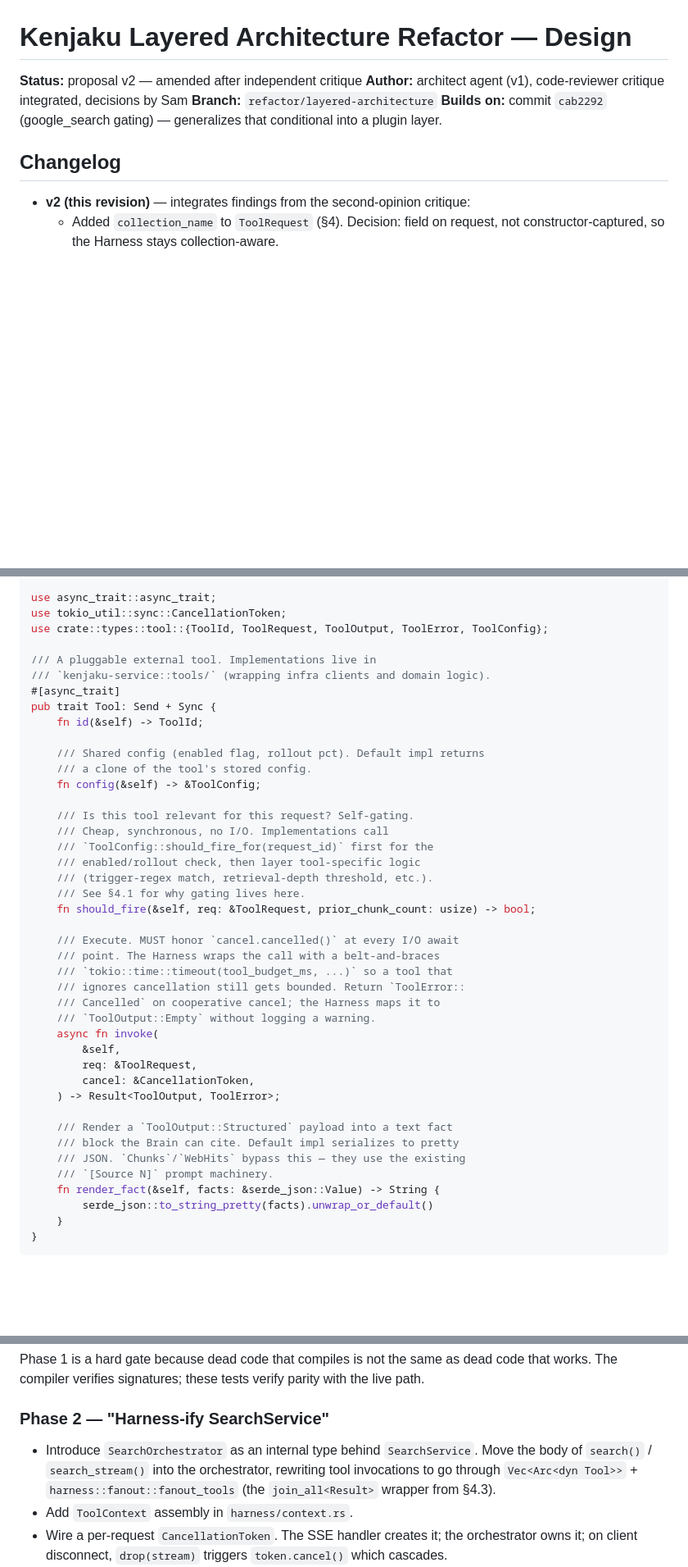
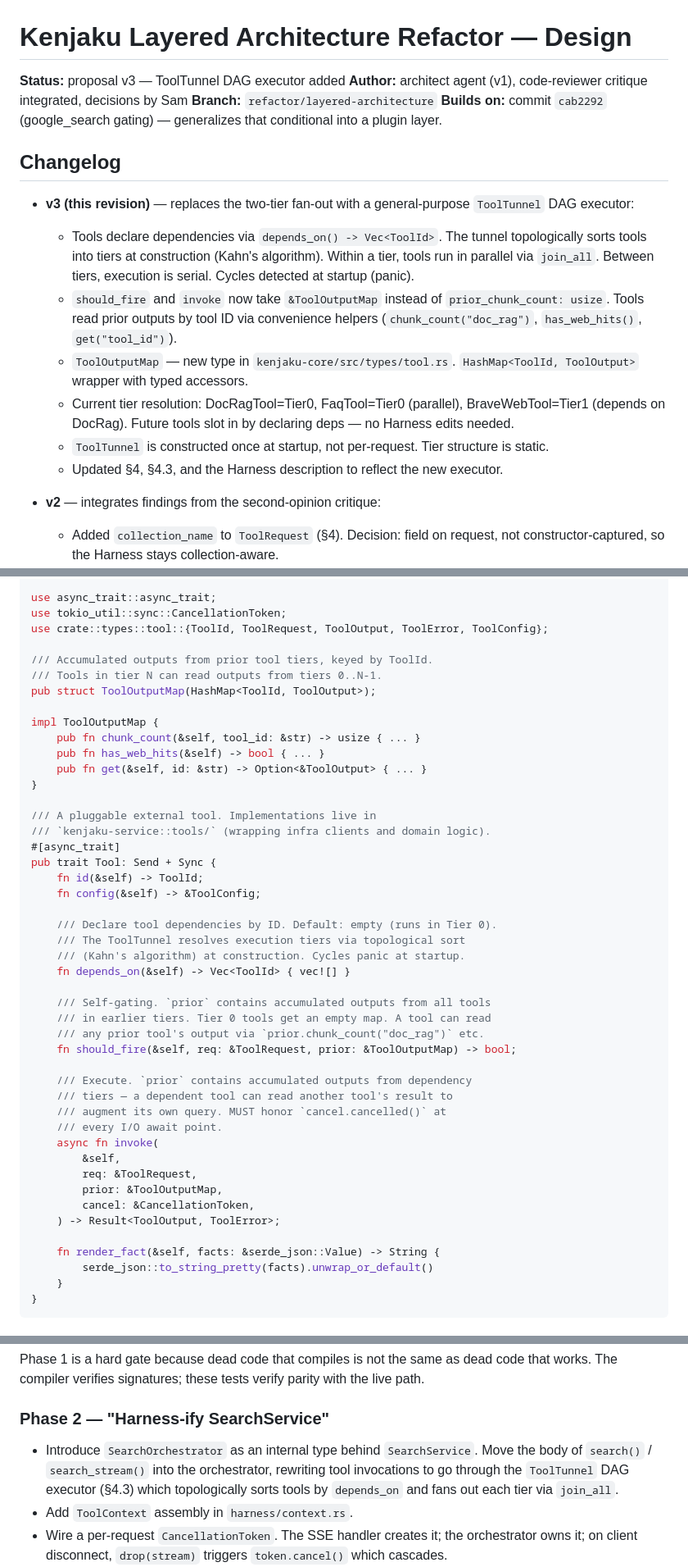
Before and after one commit to samwang0723/kenjaku, a Markdown page: docs/architecture/layered-refactor.md, 3 parts joined by grey strips. Shown at 82% size. Rendered like a GitHub page; blank space fills up the shorter version.

```diff
--- a/docs/architecture/layered-refactor.md
+++ b/docs/architecture/layered-refactor.md
@@ -1,13 +1,21 @@
 # Kenjaku Layered Architecture Refactor — Design
 
-**Status:** proposal v2 — amended after independent critique
+**Status:** proposal v3 — ToolTunnel DAG executor added
 **Author:** architect agent (v1), code-reviewer critique integrated, decisions by Sam
 **Branch:** `refactor/layered-architecture`
 **Builds on:** commit `cab2292` (google_search gating) — generalizes that conditional into a plugin layer.
 
 ## Changelog
 
-- **v2 (this revision)** — integrates findings from the second-opinion critique:
+- **v3 (this revision)** — replaces the two-tier fan-out with a general-purpose `ToolTunnel` DAG executor:
+  - Tools declare dependencies via `depends_on() -> Vec<ToolId>`. The tunnel topologically sorts tools into tiers at construction (Kahn's algorithm). Within a tier, tools run in parallel via `join_all`. Between tiers, execution is serial. Cycles detected at startup (panic).
+  - `should_fire` and `invoke` now take `&ToolOutputMap` instead of `prior_chunk_count: usize`. Tools read prior outputs by tool ID via convenience helpers (`chunk_count("doc_rag")`, `has_web_hits()`, `get("tool_id")`).
+  - `ToolOutputMap` — new type in `kenjaku-core/src/types/tool.rs`. `HashMap<ToolId, ToolOutput>` wrapper with typed accessors.
+  - Current tier resolution: DocRagTool=Tier0, FaqTool=Tier0 (parallel), BraveWebTool=Tier1 (depends on DocRag). Future tools slot in by declaring deps — no Harness edits needed.
+  - `ToolTunnel` is constructed once at startup, not per-request. Tier structure is static.
+  - Updated §4, §4.3, and the Harness description to reflect the new executor.
+
+- **v2** — integrates findings from the second-opinion critique:
   - Added `collection_name` to `ToolRequest` (§4). Decision: field on request, not constructor-captured, so the Harness stays collection-aware.
   - Introduced a core `Message` abstraction (§5) and a parallel `ConversationAssembler` that runs on the critical path alongside tool fan-out. This makes the Brain trait LLM-agnostic and unlocks future multi-LLM support without touching core types.
   - Threaded `CancellationToken` through `Tool::invoke` and the Harness fan-out (§4, §7) so SSE-client disconnects cancel all in-flight tool calls and content-addon assembly, not just the LLM stream.
@@ -325,40 +333,44 @@ use async_trait::async_trait;
 use tokio_util::sync::CancellationToken;
 use crate::types::tool::{ToolId, ToolRequest, ToolOutput, ToolError, ToolConfig};
 
+/// Accumulated outputs from prior tool tiers, keyed by ToolId.
+/// Tools in tier N can read outputs from tiers 0..N-1.
+pub struct ToolOutputMap(HashMap<ToolId, ToolOutput>);
+
+impl ToolOutputMap {
+    pub fn chunk_count(&self, tool_id: &str) -> usize { ... }
+    pub fn has_web_hits(&self) -> bool { ... }
+    pub fn get(&self, id: &str) -> Option<&ToolOutput> { ... }
+}
+
 /// A pluggable external tool. Implementations live in
 /// `kenjaku-service::tools/` (wrapping infra clients and domain logic).
 #[async_trait]
 pub trait Tool: Send + Sync {
     fn id(&self) -> ToolId;
-
-    /// Shared config (enabled flag, rollout pct). Default impl returns
-    /// a clone of the tool's stored config.
     fn config(&self) -> &ToolConfig;
 
-    /// Is this tool relevant for this request? Self-gating.
-    /// Cheap, synchronous, no I/O. Implementations call
-    /// `ToolConfig::should_fire_for(request_id)` first for the
-    /// enabled/rollout check, then layer tool-specific logic
-    /// (trigger-regex match, retrieval-depth threshold, etc.).
-    /// See §4.1 for why gating lives here.
-    fn should_fire(&self, req: &ToolRequest, prior_chunk_count: usize) -> bool;
+    /// Declare tool dependencies by ID. Default: empty (runs in Tier 0).
+    /// The ToolTunnel resolves execution tiers via topological sort
+    /// (Kahn's algorithm) at construction. Cycles panic at startup.
+    fn depends_on(&self) -> Vec<ToolId> { vec![] }
 
-    /// Execute. MUST honor `cancel.cancelled()` at every I/O await
-    /// point. The Harness wraps the call with a belt-and-braces
-    /// `tokio::time::timeout(tool_budget_ms, ...)` so a tool that
-    /// ignores cancellation still gets bounded. Return `ToolError::
-    /// Cancelled` on cooperative cancel; the Harness maps it to
-    /// `ToolOutput::Empty` without logging a warning.
+    /// Self-gating. `prior` contains accumulated outputs from all tools
+    /// in earlier tiers. Tier 0 tools get an empty map. A tool can read
+    /// any prior tool's output via `prior.chunk_count("doc_rag")` etc.
+    fn should_fire(&self, req: &ToolRequest, prior: &ToolOutputMap) -> bool;
+
+    /// Execute. `prior` contains accumulated outputs from dependency
+    /// tiers — a dependent tool can read another tool's result to
+    /// augment its own query. MUST honor `cancel.cancelled()` at
+    /// every I/O await point.
     async fn invoke(
         &self,
         req: &ToolRequest,
+        prior: &ToolOutputMap,
         cancel: &CancellationToken,
     ) -> Result<ToolOutput, ToolError>;
 
-    /// Render a `ToolOutput::Structured` payload into a text fact
-    /// block the Brain can cite. Default impl serializes to pretty
-    /// JSON. `Chunks`/`WebHits` bypass this — they use the existing
-    /// `[Source N]` prompt machinery.
     fn render_fact(&self, facts: &serde_json::Value) -> String {
         serde_json::to_string_pretty(facts).unwrap_or_default()
     }
@@ -575,7 +612,7 @@ Phase 1 is a hard gate because dead code that compiles is not the same as dead c
 
 ### Phase 2 — "Harness-ify SearchService"
 
-- Introduce `SearchOrchestrator` as an internal type behind `SearchService`. Move the body of `search()` / `search_stream()` into the orchestrator, rewriting tool invocations to go through `Vec<Arc<dyn Tool>>` + `harness::fanout::fanout_tools` (the `join_all<Result>` wrapper from §4.3).
+- Introduce `SearchOrchestrator` as an internal type behind `SearchService`. Move the body of `search()` / `search_stream()` into the orchestrator, rewriting tool invocations to go through the `ToolTunnel` DAG executor (§4.3) which topologically sorts tools by `depends_on` and fans out each tier via `join_all`.
 - Add `ToolContext` assembly in `harness/context.rs`.
 - Wire a per-request `CancellationToken`. The SSE handler creates it; the orchestrator owns it; on client disconnect, `drop(stream)` triggers `token.cancel()` which cascades.
 - Introduce `harness/title_resolver.rs` — a service-layer trait wrapping `kenjaku_infra::TitleResolver`, so the Harness holds `Arc<dyn TitleResolver>` instead of the concrete infra type.
```
Also changed, not shown: other parts of docs/architecture/layered-refactor.md (+57 -32 lines).
